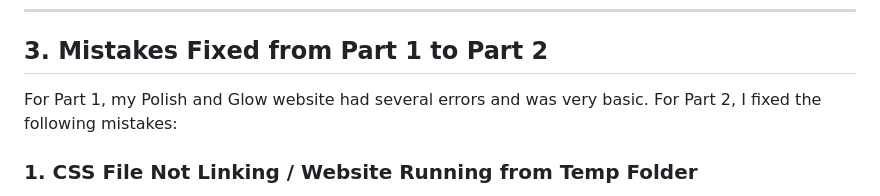
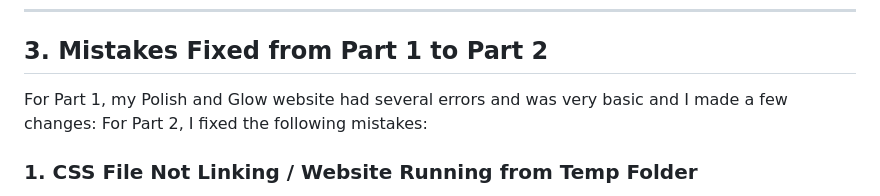
Before and after one commit to St10512258/POLISH-AND-GLOW-WEBSITE, a Markdown page: README.md, the part around the change. GitHub-like rendering.

Commit message:
Revise README for Polish and Glow website updates
Updated the README to reflect changes made in the Polish and Glow website project, including project overview, layout structure, mistakes fixed, and features implemented.

```diff
--- a/README.md
+++ b/README.md
@@ -46,7 +46,7 @@ For Part 1 I used a very simple 3-part layout:
 ---
 ## 3. Mistakes Fixed from Part 1 to Part 2
 
-For Part 1, my Polish and Glow website had several errors and was very basic.
+For Part 1, my Polish and Glow website had several errors and was very basic and I made a few changes:
 For Part 2, I fixed the following mistakes:
 
 ### 1. CSS File Not Linking / Website Running from Temp Folder
```
